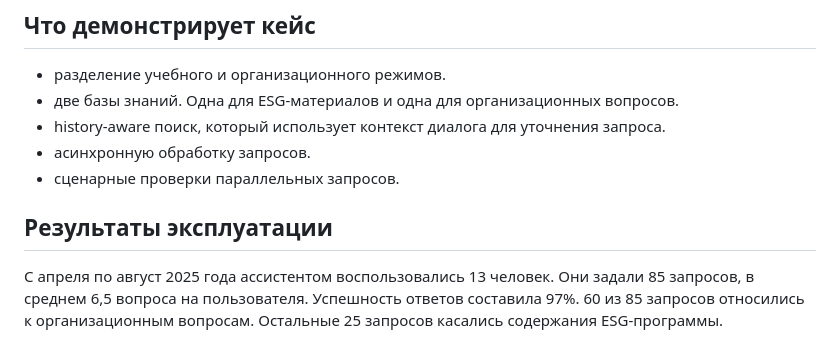
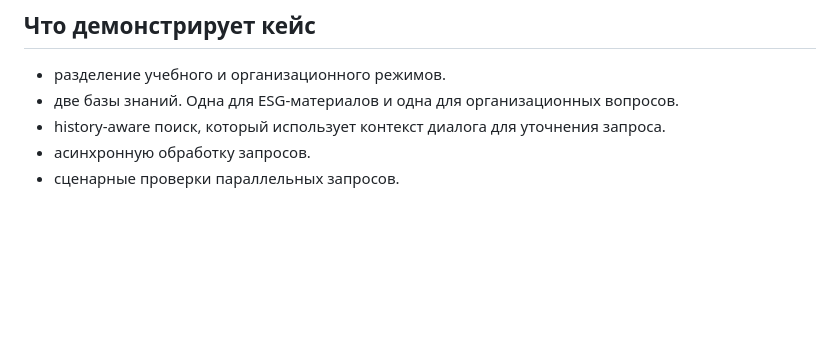
Before and after one commit to zapylikhinvs/ai-agent-systems-portfolio, a Markdown page: docs/cases/esg-education-bot.md, the part around the change. Drawn GitHub-style; blank space fills up the shorter version.

```diff
--- a/docs/cases/esg-education-bot.md
+++ b/docs/cases/esg-education-bot.md
@@ -34,7 +34,3 @@ flowchart TB
 - history-aware поиск, который использует контекст диалога для уточнения запроса.
 - асинхронную обработку запросов.
 - сценарные проверки параллельных запросов.
-
-## Результаты эксплуатации
-
-С апреля по август 2025 года ассистентом воспользовались 13 человек. Они задали 85 запросов, в среднем 6,5 вопроса на пользователя. Успешность ответов составила 97%. 60 из 85 запросов относились к организационным вопросам. Остальные 25 запросов касались содержания ESG-программы.
```
Also changed, not shown: docs/cases/sedec-bot.md (+1 -3 lines), docs/cases/socrates.md (+2 -2 lines), docs/images/socrates-user-dashboard-flow.png (added), docs/images/socrates-user-sessions-history.png (added).
